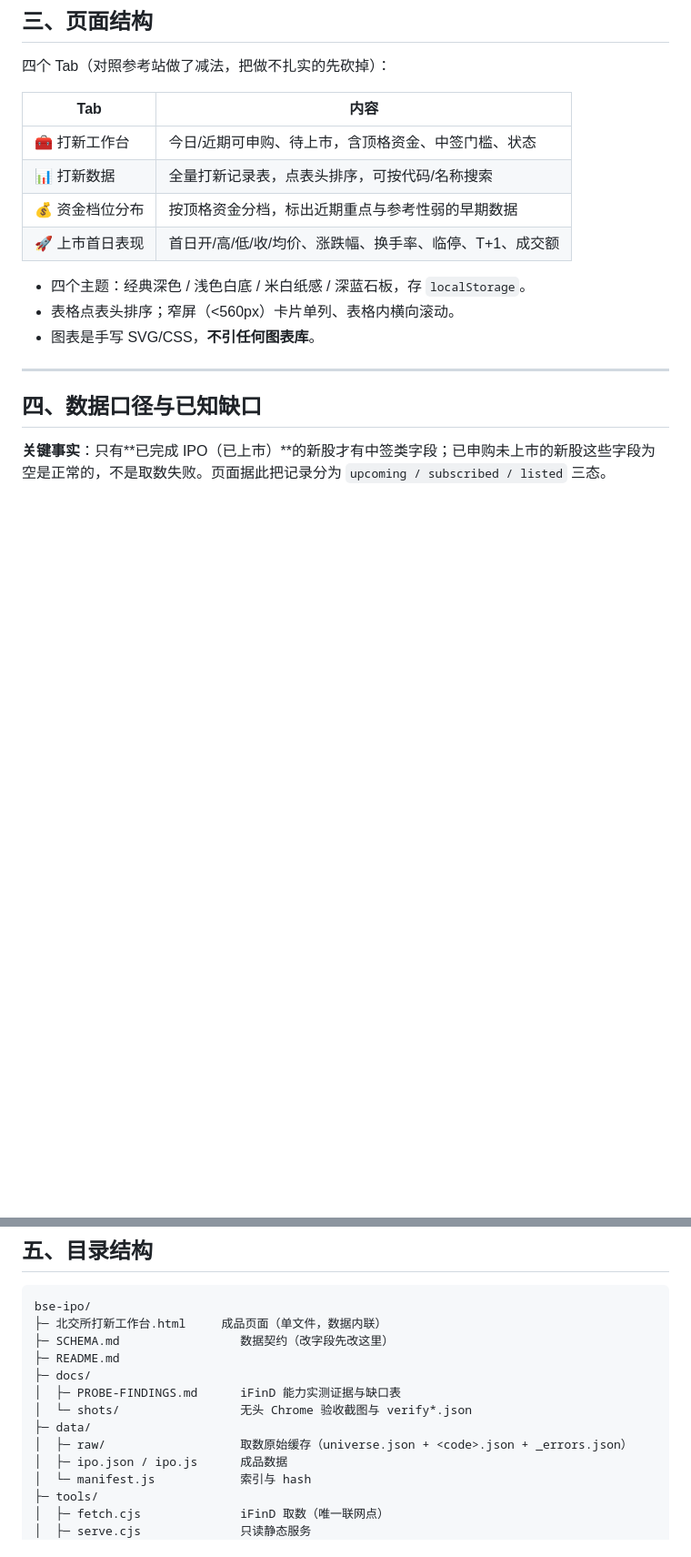
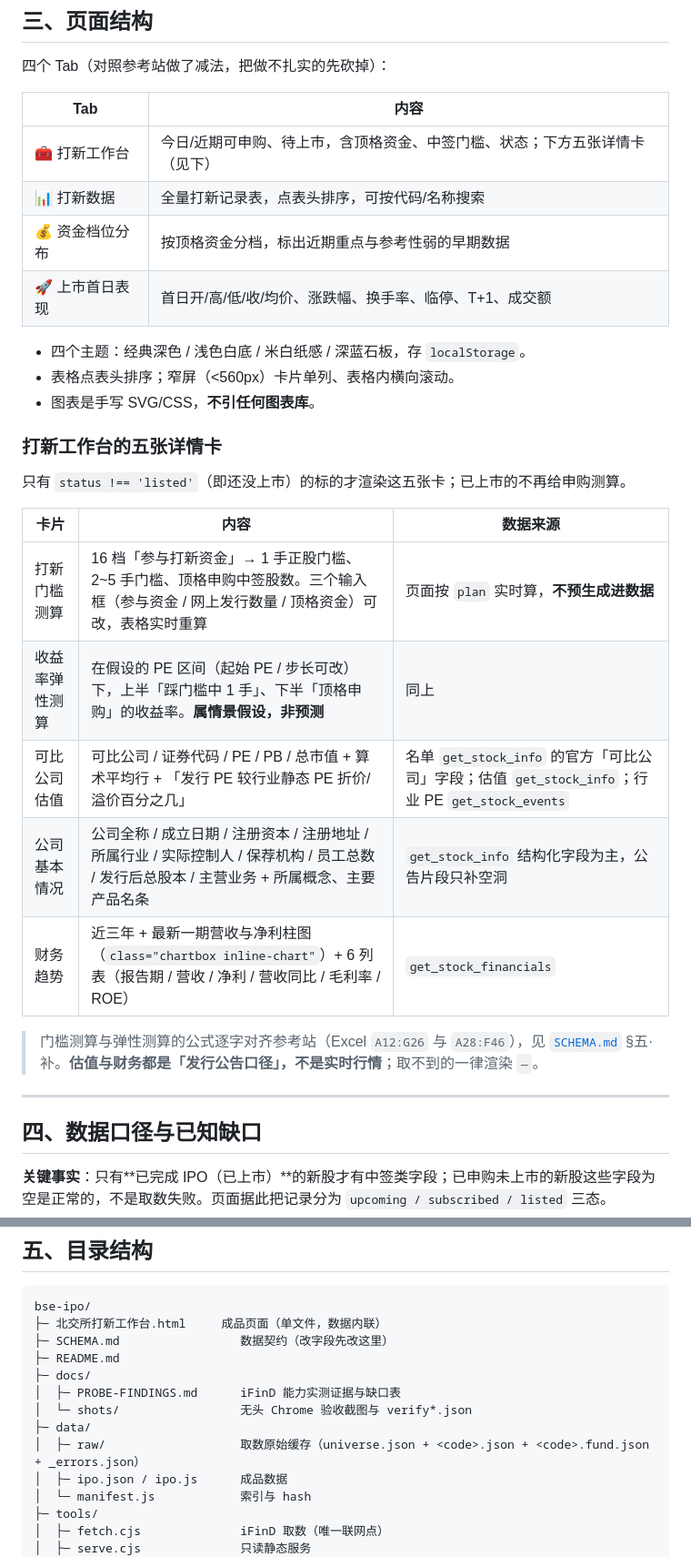
Before and after one commit to FriedhelmVV/bse-ipo, a Markdown page: README.md, 2 parts joined by grey strips. Shown at 91% size. GitHub-like rendering; blank space fills up the shorter version.

Commit message:
更新 README.md（2026-10-14T11:44:26Z）

```diff
--- a/README.md
+++ b/README.md
@@ -100,7 +100,7 @@ node build\verify.cjs
 
 | Tab | 内容 |
 | --- | --- |
-| 🧰 打新工作台 | 今日/近期可申购、待上市，含顶格资金、中签门槛、状态 |
+| 🧰 打新工作台 | 今日/近期可申购、待上市，含顶格资金、中签门槛、状态；下方五张详情卡（见下） |
 | 📊 打新数据 | 全量打新记录表，点表头排序，可按代码/名称搜索 |
 | 💰 资金档位分布 | 按顶格资金分档，标出近期重点与参考性弱的早期数据 |
 | 🚀 上市首日表现 | 首日开/高/低/收/均价、涨跌幅、换手率、临停、T+1、成交额 |
@@ -108,6 +108,20 @@ node build\verify.cjs
 - 四个主题：经典深色 / 浅色白底 / 米白纸感 / 深蓝石板，存 `localStorage`。
 - 表格点表头排序；窄屏（<560px）卡片单列、表格内横向滚动。
 - 图表是手写 SVG/CSS，**不引任何图表库**。
+
+### 打新工作台的五张详情卡
+
+只有 `status !== 'listed'`（即还没上市）的标的才渲染这五张卡；已上市的不再给申购测算。
+
+| 卡片 | 内容 | 数据来源 |
+| --- | --- | --- |
+| 打新门槛测算 | 16 档「参与打新资金」→ 1 手正股门槛、2~5 手门槛、顶格申购中签股数。三个输入框（参与资金 / 网上发行数量 / 顶格资金）可改，表格实时重算 | 页面按 `plan` 实时算，**不预生成进数据** |
+| 收益率弹性测算 | 在假设的 PE 区间（起始 PE / 步长可改）下，上半「踩门槛中 1 手」、下半「顶格申购」的收益率。**属情景假设，非预测** | 同上 |
+| 可比公司估值 | 可比公司 / 证券代码 / PE / PB / 总市值 + 算术平均行 + 「发行 PE 较行业静态 PE 折价/溢价百分之几」 | 名单 `get_stock_info` 的官方「可比公司」字段；估值 `get_stock_info`；行业 PE `get_stock_events` |
+| 公司基本情况 | 公司全称 / 成立日期 / 注册资本 / 注册地址 / 所属行业 / 实际控制人 / 保荐机构 / 员工总数 / 发行后总股本 / 主营业务 + 所属概念、主要产品名条 | `get_stock_info` 结构化字段为主，公告片段只补空洞 |
+| 财务趋势 | 近三年 + 最新一期营收与净利柱图（`class="chartbox inline-chart"`）+ 6 列表（报告期 / 营收 / 净利 / 营收同比 / 毛利率 / ROE） | `get_stock_financials` |
+
+> 门槛测算与弹性测算的公式逐字对齐参考站（Excel `A12:G26` 与 `A28:F46`），见 [`SCHEMA.md`](SCHEMA.md) §五·补。**估值与财务都是「发行公告口径」，不是实时行情**；取不到的一律渲染 `—`。
 
 ---
 
@@ -142,7 +164,7 @@ bse-ipo/
 │  ├─ PROBE-FINDINGS.md      iFinD 能力实测证据与缺口表
 │  └─ shots/                 无头 Chrome 验收截图与 verify*.json
 ├─ data/
-│  ├─ raw/                   取数原始缓存（universe.json + <code>.json + _errors.json）
+│  ├─ raw/                   取数原始缓存（universe.json + <code>.json + <code>.fund.json + _errors.json）
 │  ├─ ipo.json / ipo.js      成品数据
 │  └─ manifest.js            索引与 hash
 ├─ tools/
```
Also changed, not shown: other parts of README.md (+18 -2 lines).
